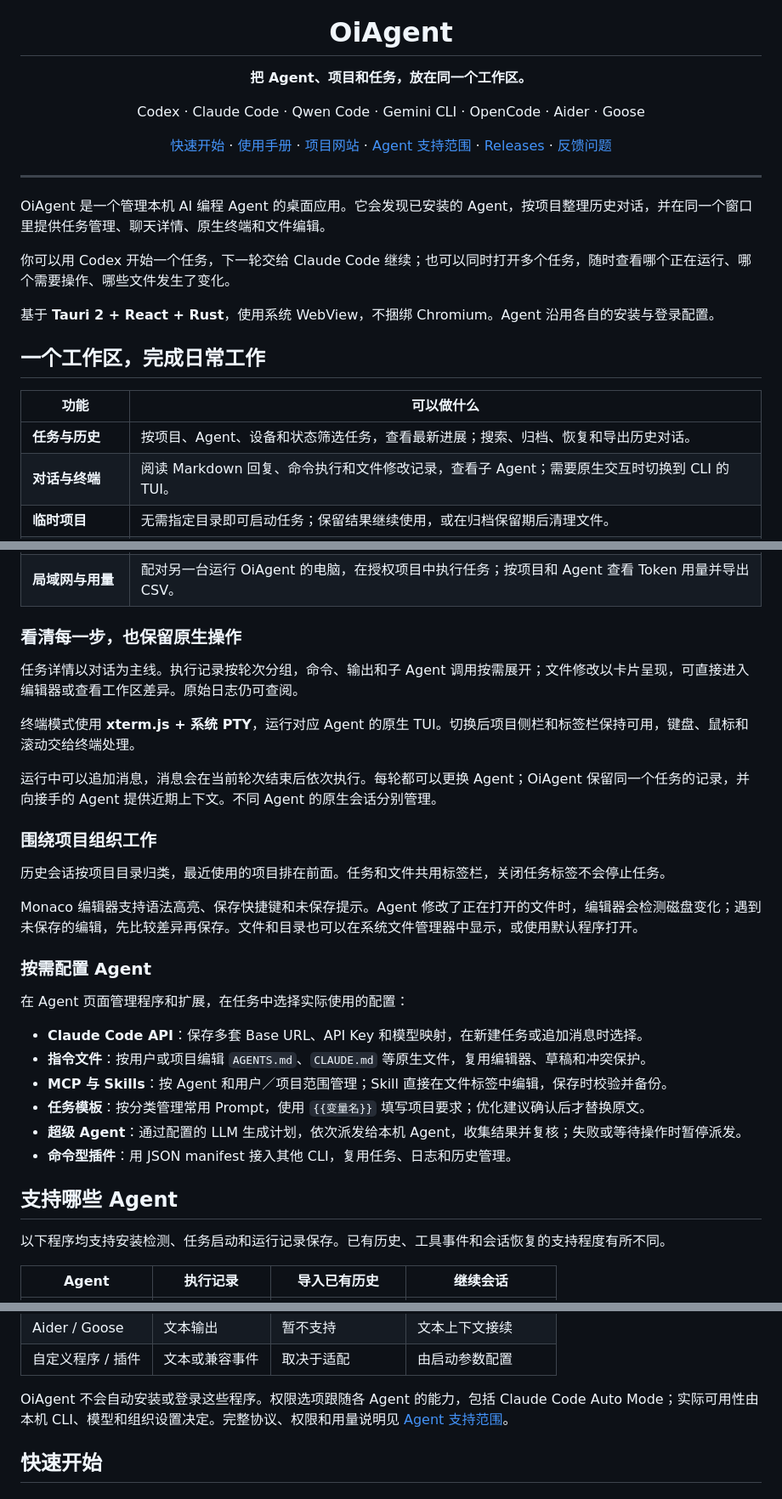
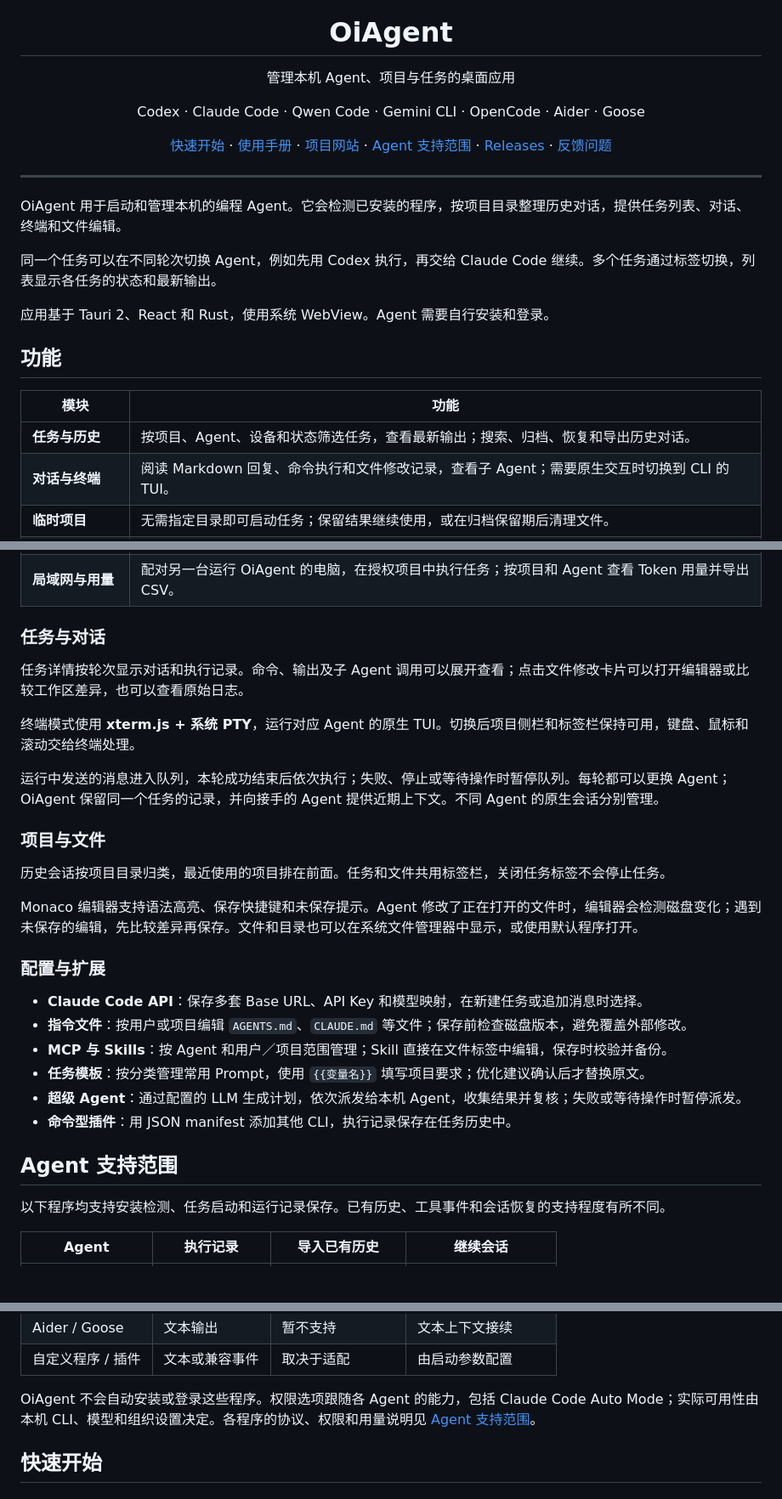
Before and after one commit to yemaster/OiAgent, a Markdown page: README.md, 3 parts joined by grey strips. Shown at 85% size. Drawn GitHub-style; blank space fills up the shorter version.

Commit message:
docs(readme): replace promotional wording with direct descriptions

```diff
--- a/README.md
+++ b/README.md
@@ -5,7 +5,7 @@
 <h1 align="center">OiAgent</h1>
 
 <p align="center">
-  <strong>把 Agent、项目和任务，放在同一个工作区。</strong>
+  管理本机 Agent、项目与任务的桌面应用
 </p>
 
 <p align="center">
@@ -23,17 +23,17 @@
 
 ---
 
-OiAgent 是一个管理本机 AI 编程 Agent 的桌面应用。它会发现已安装的 Agent，按项目整理历史对话，并在同一个窗口里提供任务管理、聊天详情、原生终端和文件编辑。
+OiAgent 用于启动和管理本机的编程 Agent。它会检测已安装的程序，按项目目录整理历史对话，提供任务列表、对话、终端和文件编辑。
 
-你可以用 Codex 开始一个任务，下一轮交给 Claude Code 继续；也可以同时打开多个任务，随时查看哪个正在运行、哪个需要操作、哪些文件发生了变化。
+同一个任务可以在不同轮次切换 Agent，例如先用 Codex 执行，再交给 Claude Code 继续。多个任务通过标签切换，列表显示各任务的状态和最新输出。
 
-基于 **Tauri 2 + React + Rust**，使用系统 WebView，不捆绑 Chromium。Agent 沿用各自的安装与登录配置。
+应用基于 Tauri 2、React 和 Rust，使用系统 WebView。Agent 需要自行安装和登录。
 
-## 一个工作区，完成日常工作
+## 功能
 
-| 功能 | 可以做什么 |
+| 模块 | 功能 |
 | --- | --- |
-| **任务与历史** | 按项目、Agent、设备和状态筛选任务，查看最新进展；搜索、归档、恢复和导出历史对话。 |
+| **任务与历史** | 按项目、Agent、设备和状态筛选任务，查看最新输出；搜索、归档、恢复和导出历史对话。 |
 | **对话与终端** | 阅读 Markdown 回复、命令执行和文件修改记录，查看子 Agent；需要原生交互时切换到 CLI 的 TUI。 |
 | **临时项目** | 无需指定目录即可启动任务；保留结果继续使用，或在归档保留期后清理文件。 |
 | **文件与改动** | 浏览项目文件树，在 Monaco 中编辑代码、查看 Git 差异；从执行记录直接打开文件。 |
@@ -42,32 +42,30 @@ OiAgent 是一个管理本机 AI 编程 Agent 的桌面应用。它会发现已
 | **模板与自动化** | 用带变量的模板编写任务，通过 LLM 优化 Prompt，或由超级 Agent 拆分目标、派发任务并检查结果。 |
 | **局域网与用量** | 配对另一台运行 OiAgent 的电脑，在授权项目中执行任务；按项目和 Agent 查看 Token 用量并导出 CSV。 |
 
-### 看清每一步，也保留原生操作
+### 任务与对话
 
-任务详情以对话为主线。执行记录按轮次分组，命令、输出和子 Agent 调用按需展开；文件修改以卡片呈现，可直接进入编辑器或查看工作区差异。原始日志仍可查阅。
+任务详情按轮次显示对话和执行记录。命令、输出及子 Agent 调用可以展开查看；点击文件修改卡片可以打开编辑器或比较工作区差异，也可以查看原始日志。
 
 终端模式使用 **xterm.js + 系统 PTY**，运行对应 Agent 的原生 TUI。切换后项目侧栏和标签栏保持可用，键盘、鼠标和滚动交给终端处理。
 
-运行中可以追加消息，消息会在当前轮次结束后依次执行。每轮都可以更换 Agent；OiAgent 保留同一个任务的记录，并向接手的 Agent 提供近期上下文。不同 Agent 的原生会话分别管理。
+运行中发送的消息进入队列，本轮成功结束后依次执行；失败、停止或等待操作时暂停队列。每轮都可以更换 Agent；OiAgent 保留同一个任务的记录，并向接手的 Agent 提供近期上下文。不同 Agent 的原生会话分别管理。
 
-### 围绕项目组织工作
+### 项目与文件
 
 历史会话按项目目录归类，最近使用的项目排在前面。任务和文件共用标签栏，关闭任务标签不会停止任务。
 
 Monaco 编辑器支持语法高亮、保存快捷键和未保存提示。Agent 修改了正在打开的文件时，编辑器会检测磁盘变化；遇到未保存的编辑，先比较差异再保存。文件和目录也可以在系统文件管理器中显示，或使用默认程序打开。
 
-### 按需配置 Agent
-
-在 Agent 页面管理程序和扩展，在任务中选择实际使用的配置：
+### 配置与扩展
 
 - **Claude Code API**：保存多套 Base URL、API Key 和模型映射，在新建任务或追加消息时选择。
-- **指令文件**：按用户或项目编辑 `AGENTS.md`、`CLAUDE.md` 等原生文件，复用编辑器、草稿和冲突保护。
+- **指令文件**：按用户或项目编辑 `AGENTS.md`、`CLAUDE.md` 等文件；保存前检查磁盘版本，避免覆盖外部修改。
 - **MCP 与 Skills**：按 Agent 和用户／项目范围管理；Skill 直接在文件标签中编辑，保存时校验并备份。
 - **任务模板**：按分类管理常用 Prompt，使用 `{{变量名}}` 填写项目要求；优化建议确认后才替换原文。
 - **超级 Agent**：通过配置的 LLM 生成计划，依次派发给本机 Agent，收集结果并复核；失败或等待操作时暂停派发。
-- **命令型插件**：用 JSON manifest 接入其他 CLI，复用任务、日志和历史管理。
+- **命令型插件**：用 JSON manifest 添加其他 CLI，执行记录保存在任务历史中。
 
-## 支持哪些 Agent
+## Agent 支持范围
 
 以下程序均支持安装检测、任务启动和运行记录保存。已有历史、工具事件和会话恢复的支持程度有所不同。
 
@@ -81,7 +79,7 @@ Monaco 编辑器支持语法高亮、保存快捷键和未保存提示。Agent
 | Aider / Goose | 文本输出 | 暂不支持 | 文本上下文接续 |
 | 自定义程序 / 插件 | 文本或兼容事件 | 取决于适配 | 由启动参数配置 |
 
-OiAgent 不会自动安装或登录这些程序。权限选项跟随各 Agent 的能力，包括 Claude Code Auto Mode；实际可用性由本机 CLI、模型和组织设置决定。完整协议、权限和用量说明见 [Agent 支持范围](docs/AGENT-SUPPORT.md)。
+OiAgent 不会自动安装或登录这些程序。权限选项跟随各 Agent 的能力，包括 Claude Code Auto Mode；实际可用性由本机 CLI、模型和组织设置决定。各程序的协议、权限和用量说明见 [Agent 支持范围](docs/AGENT-SUPPORT.md)。
 
 ## 快速开始
 
```
Also changed, not shown: other parts of README.md (+12 -5 lines).
